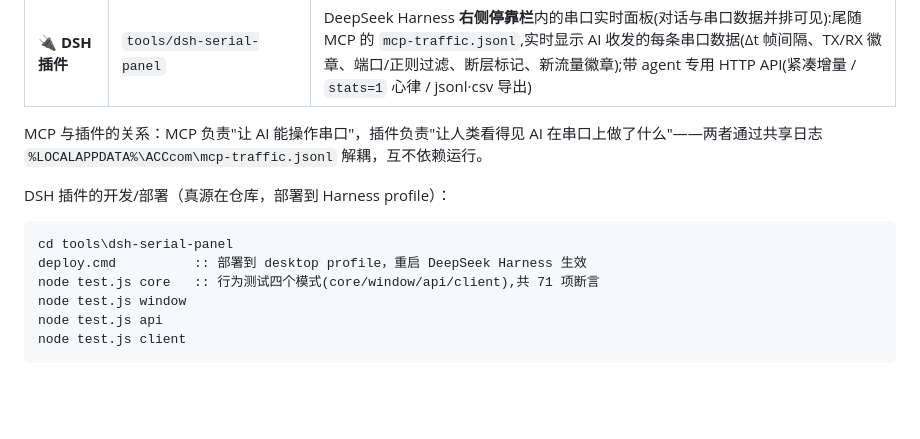
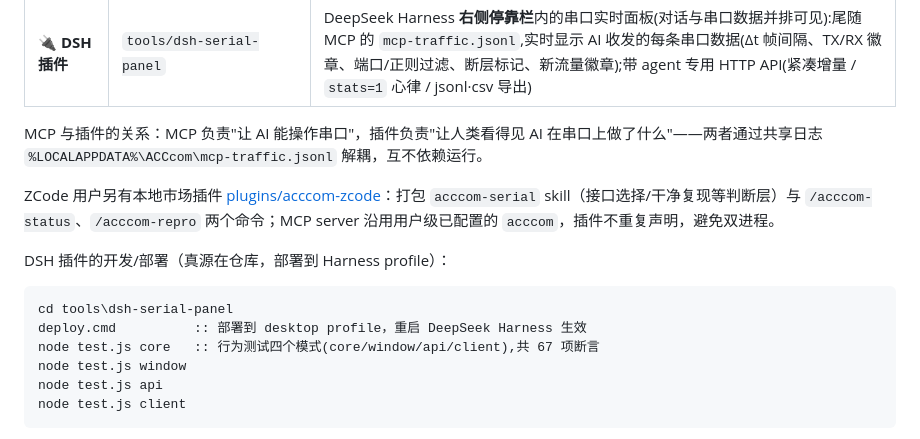
Before and after one commit to wenliang9527/ACCcom, a Markdown page: README.md, the part around the change. Rendered like a GitHub page; blank space fills up the shorter version.

Commit message:
docs: 全量盘点校正过期数字与项目树 — 插件断言 71→67、McpServer.Tests 46→112、DSH 插件 v1.5.0→v1.6.0、补 McpTrafficLog 等新服务/测试文件与 plugins/ 目录、README 补 ZCode 插件入口

````diff
--- a/README.md
+++ b/README.md
@@ -58,12 +58,14 @@ dotnet publish src\ACCcom\ACCcom.csproj -c Release -r win-x64 --self-contained t
 
 MCP 与插件的关系：MCP 负责"让 AI 能操作串口"，插件负责"让人类看得见 AI 在串口上做了什么"——两者通过共享日志 `%LOCALAPPDATA%\ACCcom\mcp-traffic.jsonl` 解耦，互不依赖运行。
 
+ZCode 用户另有本地市场插件 [plugins/acccom-zcode](plugins/acccom-zcode/)：打包 `acccom-serial` skill（接口选择/干净复现等判断层）与 `/acccom-status`、`/acccom-repro` 两个命令；MCP server 沿用用户级已配置的 `acccom`，插件不重复声明，避免双进程。
+
 DSH 插件的开发/部署（真源在仓库，部署到 Harness profile）：
 
 ```cmd
 cd tools\dsh-serial-panel
 deploy.cmd          :: 部署到 desktop profile，重启 DeepSeek Harness 生效
-node test.js core   :: 行为测试四个模式(core/window/api/client),共 71 项断言
+node test.js core   :: 行为测试四个模式(core/window/api/client),共 67 项断言
 node test.js window
 node test.js api
 node test.js client
````
Also changed, not shown: docs/guide/architecture.md (+22 -5 lines).
